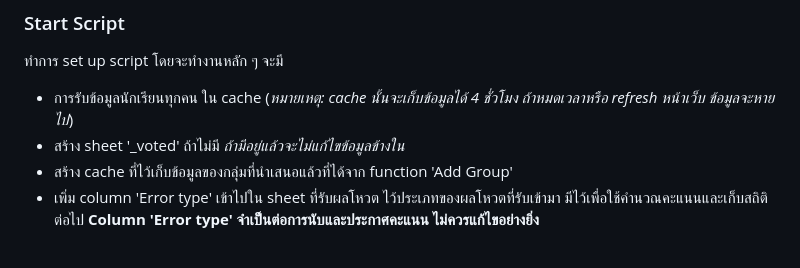
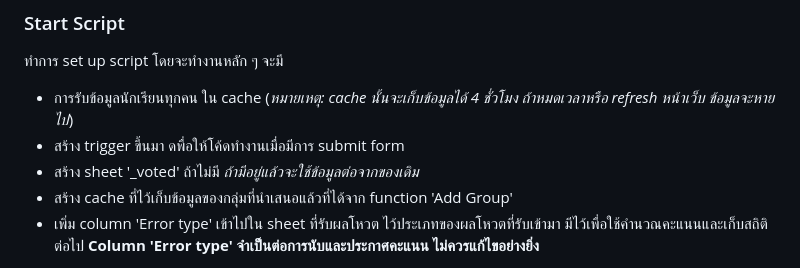
Before and after one commit to ZisZtR/TA_DC013, a Markdown page: PopVoteComplete/PopularInstruction.md, the part around one of its changes. Drawn GitHub-style.

```diff
--- a/PopVoteComplete/PopularInstruction.md
+++ b/PopVoteComplete/PopularInstruction.md
@@ -63,7 +63,8 @@
 ### Start Script
   ทำการ set up script โดยจะทำงานหลัก ๆ จะมี
   - การรับข้อมูลนักเรียนทุกคน ใน cache (*หมายเหตุ: cache นั้นจะเก็บข้อมูลได้ 4 ชั่วโมง ถ้าหมดเวลาหรือ refresh หน้าเว็บ ข้อมูลจะหายไป*)
-  - สร้าง sheet '_voted' ถ้าไม่มี *ถ้ามีอยู่แล้วจะไม่แก้ไขข้อมูลข้างใน*
+  - สร้าง trigger ขึ้นมา ดพื่อให้โค้ดทำงานเมื่อมีการ submit form
+  - สร้าง sheet '_voted' ถ้าไม่มี *ถ้ามีอยู่แล้วจะใช้ข้อมูลต่อจากของเดิม*
   - สร้าง cache ที่ไว้เก็บข้อมูลของกลุ่มที่นำเสนอแล้วที่ได้จาก function 'Add Group'
   - เพิ่ม column 'Error type' เข้าไปใน sheet ที่รับผลโหวต ไว้ประเภทของผลโหวตที่รับเข้ามา มีไว้เพื่อใช้คำนวณคะแนนและเก็บสถิติต่อไป
     **Column 'Error type' จำเป็นต่อการนับและประกาศคะแนน ไม่ควรแก้ไขอย่างยิ่ง**
```
Also changed, not shown: other parts of PopVoteComplete/PopularInstruction.md (+9 -0 lines).
